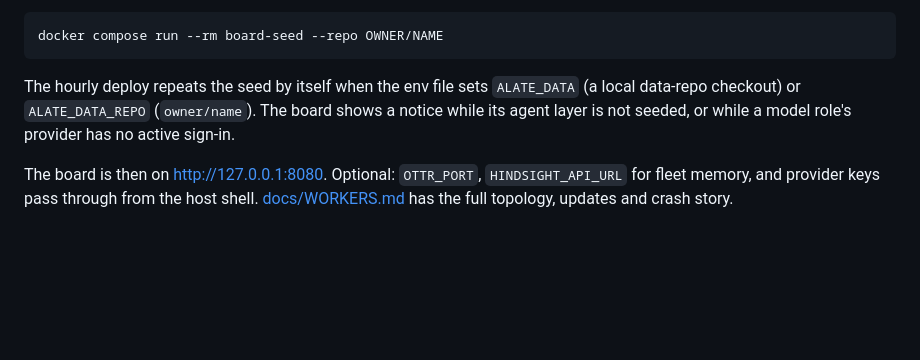
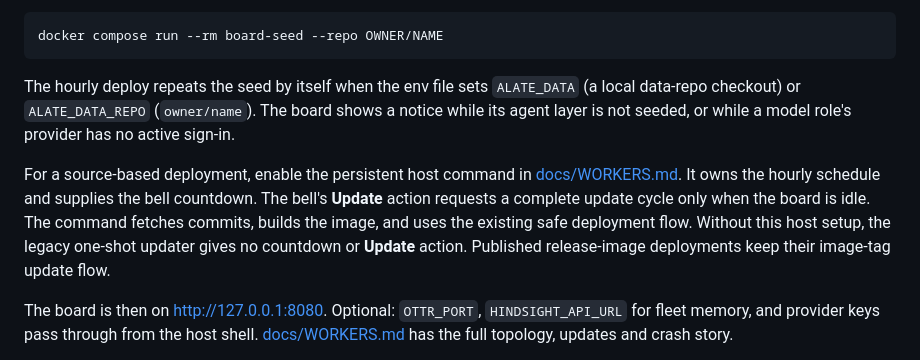
Before and after one commit to ottr-ai/ottr, a Markdown page: README.md, the part around the change. Drawn GitHub-style; blank space fills up the shorter version.

Commit message:
feat: show update cycle countdown and idle update action

```diff
--- a/README.md
+++ b/README.md
@@ -290,6 +290,14 @@ docker compose run --rm board-seed --repo OWNER/NAME
 
 The hourly deploy repeats the seed by itself when the env file sets `ALATE_DATA` (a local data-repo checkout) or `ALATE_DATA_REPO` (`owner/name`). The board shows a notice while its agent layer is not seeded, or while a model role's provider has no active sign-in.
 
+For a source-based deployment, enable the persistent host command in
+[docs/WORKERS.md](docs/WORKERS.md#persistent-host-control).
+It owns the hourly schedule and supplies the bell countdown.
+The bell's **Update** action requests a complete update cycle only when the board is idle.
+The command fetches commits, builds the image, and uses the existing safe deployment flow.
+Without this host setup, the legacy one-shot updater gives no countdown or **Update** action.
+Published release-image deployments keep their image-tag update flow.
+
 The board is then on <http://127.0.0.1:8080>. Optional: `OTTR_PORT`, `HINDSIGHT_API_URL` for fleet memory, and provider keys pass through from the host shell. [docs/WORKERS.md](docs/WORKERS.md) has the full topology, updates and crash story.
 
 Hindsight is the preferred way to share memory between workers. The board picks the
```
Also changed, not shown: docs/WORKERS.md (+94 -30 lines), docs/specs/update-cycle-control.md (added, +144 -0 lines), .github/assets/screenshot.png, 11 other files.
